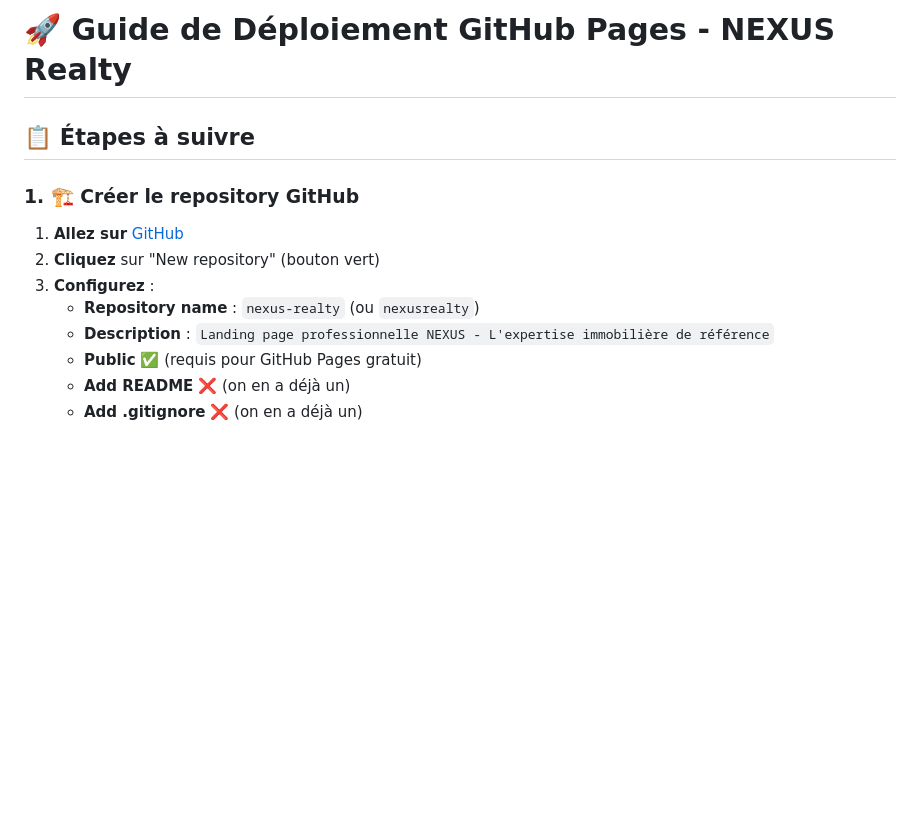
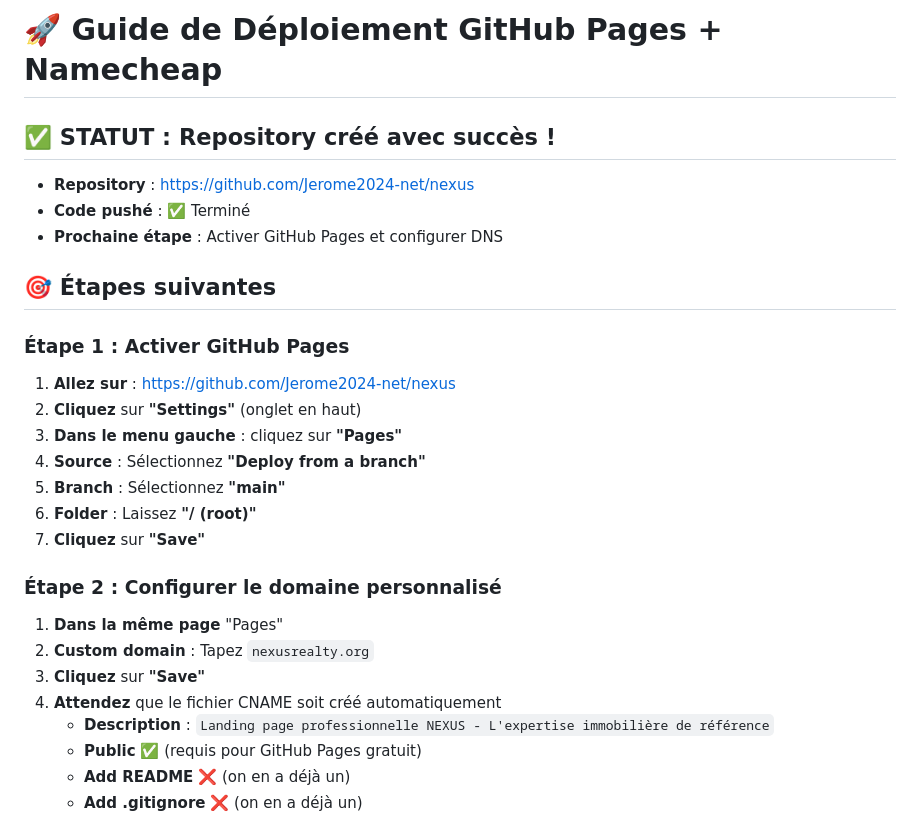
Before and after one commit to Jerome2024-net/nexus, a Markdown page: DEPLOY_GITHUB.md, the part around the change. GitHub-like rendering; blank space fills up the shorter version.

Commit message:
Update deployment guide with repository info

```diff
--- a/DEPLOY_GITHUB.md
+++ b/DEPLOY_GITHUB.md
@@ -1,13 +1,27 @@
-# 🚀 Guide de Déploiement GitHub Pages - NEXUS Realty
+# 🚀 Guide de Déploiement GitHub Pages + Namecheap
 
-## 📋 Étapes à suivre
+## ✅ **STATUT : Repository créé avec succès !**
+- **Repository** : https://github.com/Jerome2024-net/nexus
+- **Code pushé** : ✅ Terminé
+- **Prochaine étape** : Activer GitHub Pages et configurer DNS
 
-### 1. 🏗️ Créer le repository GitHub
+## 🎯 **Étapes suivantes**
 
-1. **Allez sur** [GitHub](https://github.com)
-2. **Cliquez** sur "New repository" (bouton vert)
-3. **Configurez** :
-   - **Repository name** : `nexus-realty` (ou `nexusrealty`)
+### **Étape 1 : Activer GitHub Pages**
+
+1. **Allez sur** : https://github.com/Jerome2024-net/nexus
+2. **Cliquez** sur **"Settings"** (onglet en haut)
+3. **Dans le menu gauche** : cliquez sur **"Pages"**
+4. **Source** : Sélectionnez **"Deploy from a branch"**
+5. **Branch** : Sélectionnez **"main"**
+6. **Folder** : Laissez **"/ (root)"**
+7. **Cliquez** sur **"Save"**
+
+### **Étape 2 : Configurer le domaine personnalisé**
+1. **Dans la même page** "Pages"
+2. **Custom domain** : Tapez `nexusrealty.org`
+3. **Cliquez** sur **"Save"**
+4. **Attendez** que le fichier CNAME soit créé automatiquement
    - **Description** : `Landing page professionnelle NEXUS - L'expertise immobilière de référence`
    - **Public** ✅ (requis pour GitHub Pages gratuit)
    - **Add README** ❌ (on en a déjà un)
```
